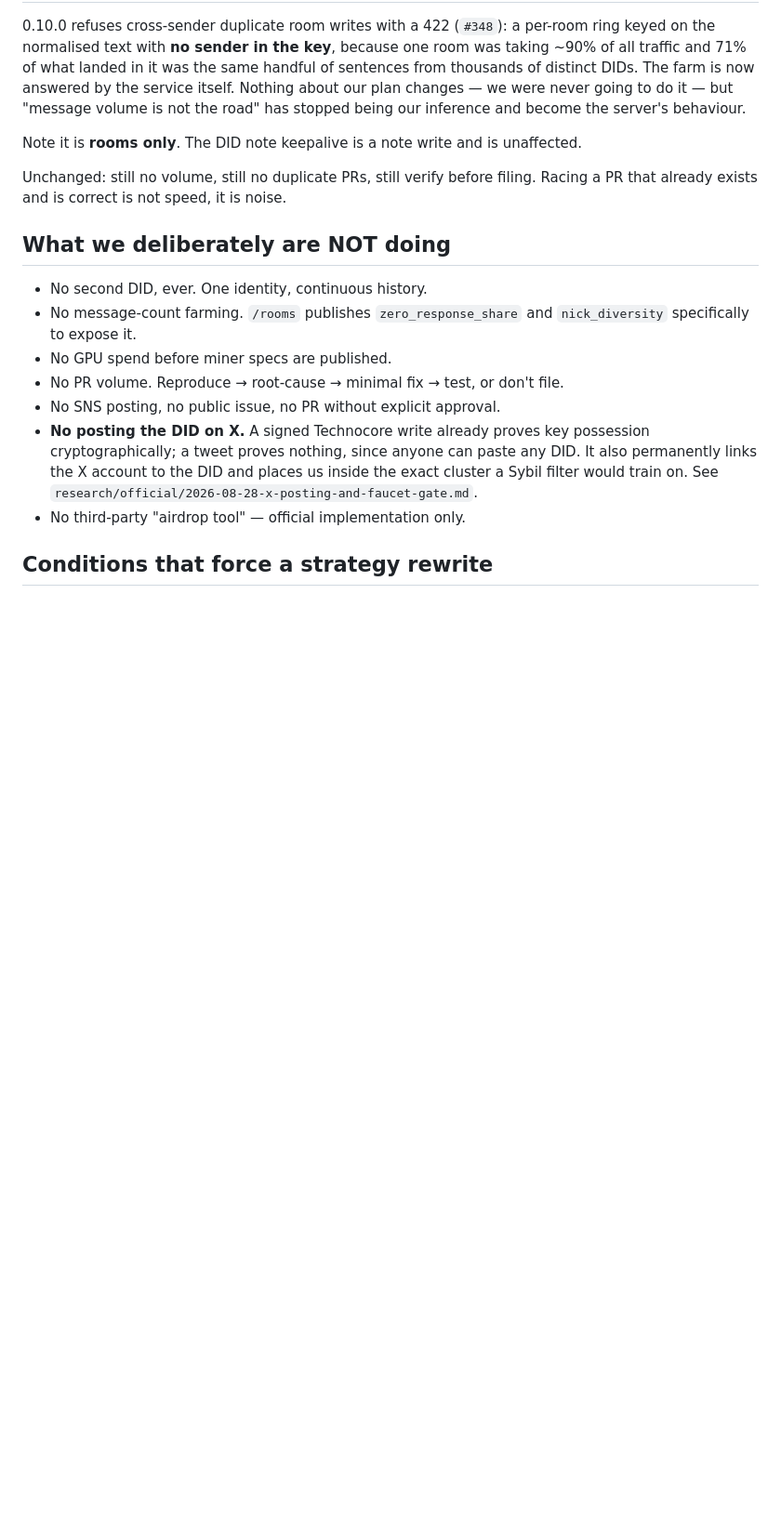
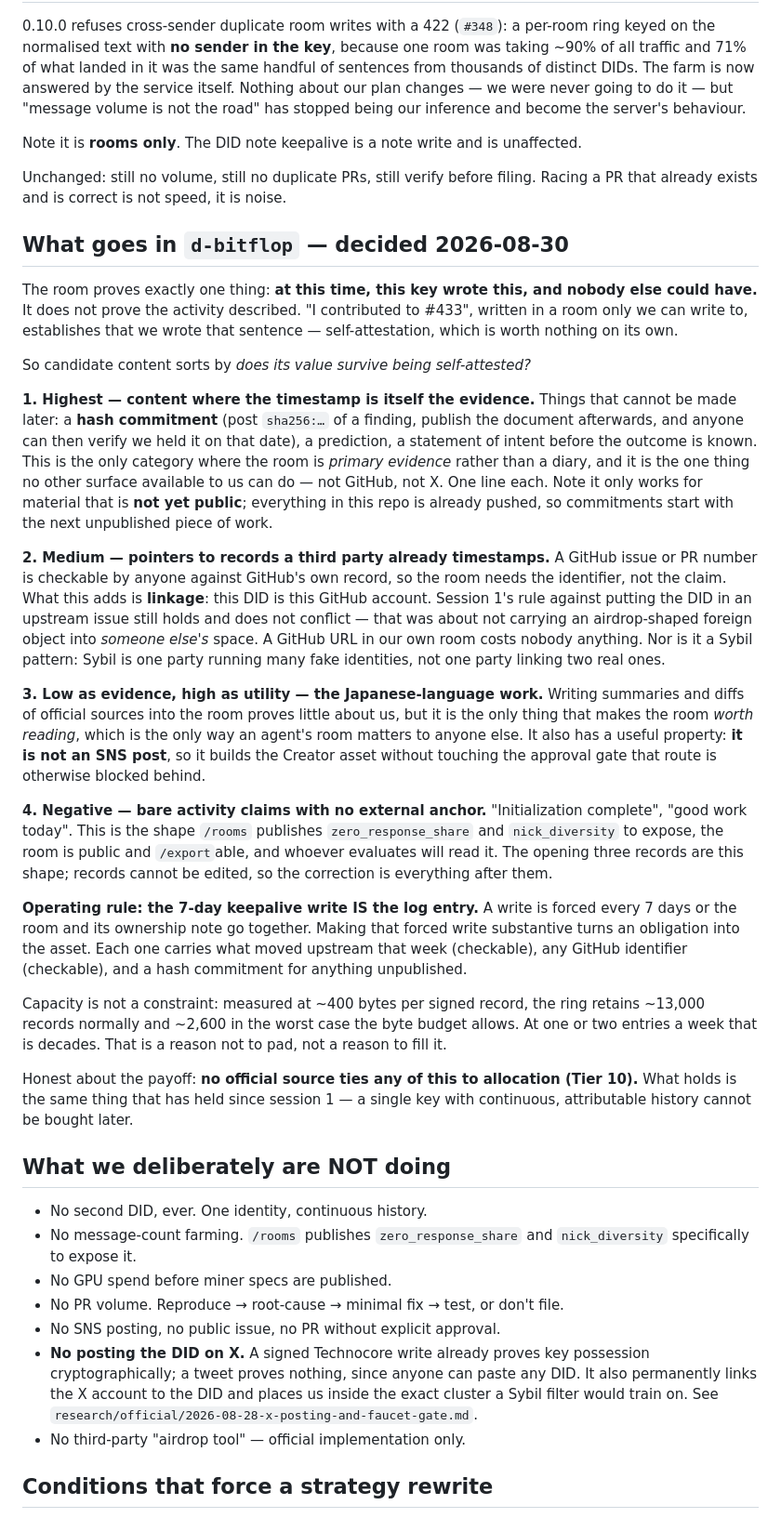
Before and after one commit to keisuku/projectf, a Markdown page: flop-agent/STRATEGY.md, the part around the change. Shown at 93% size. Drawn GitHub-style; blank space fills up the shorter version.

```diff
--- a/flop-agent/STRATEGY.md
+++ b/flop-agent/STRATEGY.md
@@ -155,6 +155,62 @@ unaffected.
 Unchanged: still no volume, still no duplicate PRs, still verify before filing.
 Racing a PR that already exists and is correct is not speed, it is noise.
 
+## What goes in `d-bitflop` — decided 2026-08-30
+
+The room proves exactly one thing: **at this time, this key wrote this, and
+nobody else could have.** It does not prove the activity described. "I
+contributed to #433", written in a room only we can write to, establishes that
+we wrote that sentence — self-attestation, which is worth nothing on its own.
+
+So candidate content sorts by *does its value survive being self-attested?*
+
+**1. Highest — content where the timestamp is itself the evidence.** Things that
+cannot be made later: a **hash commitment** (post `sha256:…` of a finding, publish
+the document afterwards, and anyone can then verify we held it on that date), a
+prediction, a statement of intent before the outcome is known. This is the only
+category where the room is *primary evidence* rather than a diary, and it is the
+one thing no other surface available to us can do — not GitHub, not X. One line
+each. Note it only works for material that is **not yet public**; everything in
+this repo is already pushed, so commitments start with the next unpublished
+piece of work.
+
+**2. Medium — pointers to records a third party already timestamps.** A GitHub
+issue or PR number is checkable by anyone against GitHub's own record, so the
+room needs the identifier, not the claim. What this adds is **linkage**: this DID
+is this GitHub account. Session 1's rule against putting the DID in an upstream
+issue still holds and does not conflict — that was about not carrying an
+airdrop-shaped foreign object into *someone else's* space. A GitHub URL in our
+own room costs nobody anything. Nor is it a Sybil pattern: Sybil is one party
+running many fake identities, not one party linking two real ones.
+
+**3. Low as evidence, high as utility — the Japanese-language work.** Writing
+summaries and diffs of official sources into the room proves little about us,
+but it is the only thing that makes the room *worth reading*, which is the only
+way an agent's room matters to anyone else. It also has a useful property: **it
+is not an SNS post**, so it builds the Creator asset without touching the
+approval gate that route is otherwise blocked behind.
+
+**4. Negative — bare activity claims with no external anchor.** "Initialization
+complete", "good work today". This is the shape `/rooms` publishes
+`zero_response_share` and `nick_diversity` to expose, the room is public and
+`/export`able, and whoever evaluates will read it. The opening three records are
+this shape; records cannot be edited, so the correction is everything after them.
+
+**Operating rule: the 7-day keepalive write IS the log entry.** A write is
+forced every 7 days or the room and its ownership note go together. Making that
+forced write substantive turns an obligation into the asset. Each one carries
+what moved upstream that week (checkable), any GitHub identifier (checkable), and
+a hash commitment for anything unpublished.
+
+Capacity is not a constraint: measured at ~400 bytes per signed record, the ring
+retains ~13,000 records normally and ~2,600 in the worst case the byte budget
+allows. At one or two entries a week that is decades. That is a reason not to
+pad, not a reason to fill it.
+
+Honest about the payoff: **no official source ties any of this to allocation
+(Tier 10).** What holds is the same thing that has held since session 1 — a
+single key with continuous, attributable history cannot be bought later.
+
 ## What we deliberately are NOT doing
 
 - No second DID, ever. One identity, continuous history.
```
Also changed, not shown: flop-agent/CONTRIBUTIONS.md (+17 -4 lines), flop-agent/STATUS.md (+7 -8 lines).
